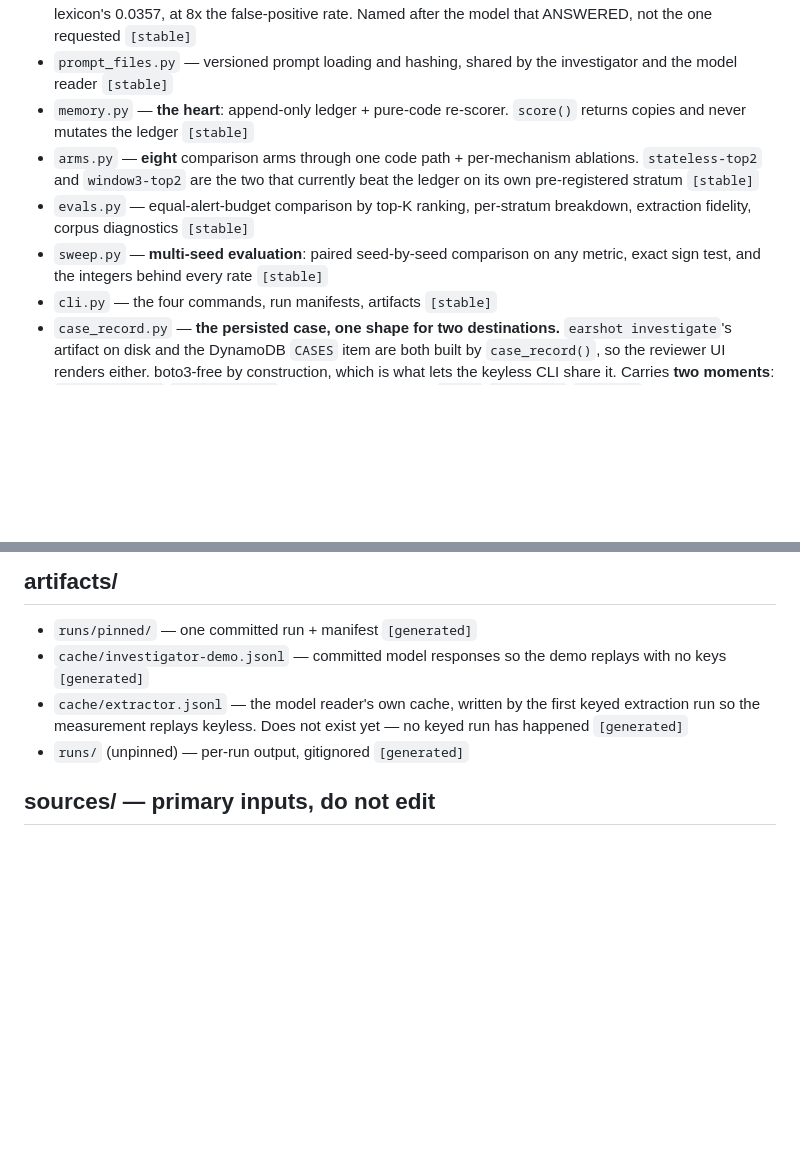
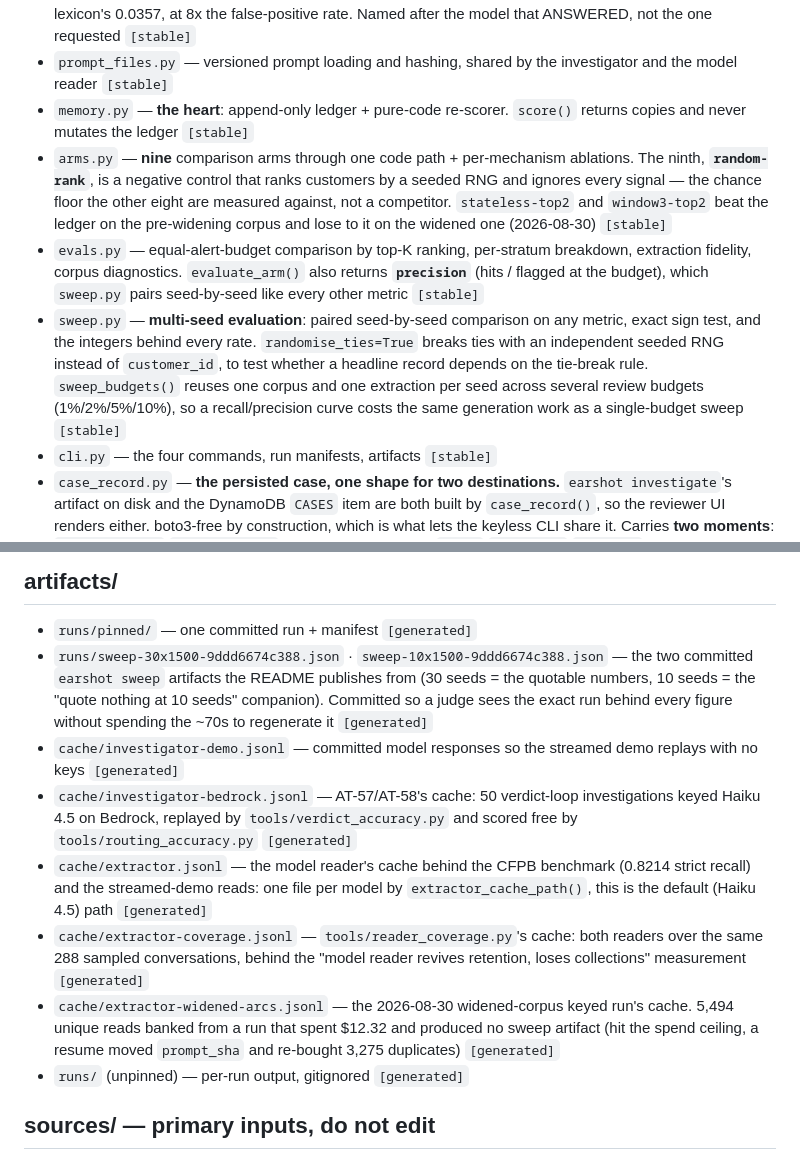
Before and after one commit to ravijp/Genesis_2026, a Markdown page: docs/INDEX.md, 2 parts joined by grey strips. Drawn GitHub-style; blank space fills up the shorter version.

```diff
--- a/docs/INDEX.md
+++ b/docs/INDEX.md
@@ -52,9 +52,9 @@ Commands: `earshot sweep` (the only source of quotable numbers) · `earshot demo
 - `extract_model.py` — **the model reader**: the second implementation of the `Extractor` protocol. One conversation per call, no customer id in the prompt, verbatim quotes or the signal is dropped, cost and latency per call. **Scored 2026-08-28**: 0.8214 strict recall (92 / 112) on real CFPB narratives against the lexicon's 0.0357, at 8x the false-positive rate. Named after the model that ANSWERED, not the one requested `[stable]`
 - `prompt_files.py` — versioned prompt loading and hashing, shared by the investigator and the model reader `[stable]`
 - `memory.py` — **the heart**: append-only ledger + pure-code re-scorer. `score()` returns copies and never mutates the ledger `[stable]`
-- `arms.py` — **eight** comparison arms through one code path + per-mechanism ablations. `stateless-top2` and `window3-top2` are the two that currently beat the ledger on its own pre-registered stratum `[stable]`
-- `evals.py` — equal-alert-budget comparison by top-K ranking, per-stratum breakdown, extraction fidelity, corpus diagnostics `[stable]`
-- `sweep.py` — **multi-seed evaluation**: paired seed-by-seed comparison on any metric, exact sign test, and the integers behind every rate `[stable]`
+- `arms.py` — **nine** comparison arms through one code path + per-mechanism ablations. The ninth, **`random-rank`**, is a negative control that ranks customers by a seeded RNG and ignores every signal — the chance floor the other eight are measured against, not a competitor. `stateless-top2` and `window3-top2` beat the ledger on the pre-widening corpus and lose to it on the widened one (2026-08-30) `[stable]`
+- `evals.py` — equal-alert-budget comparison by top-K ranking, per-stratum breakdown, extraction fidelity, corpus diagnostics. `evaluate_arm()` also returns **`precision`** (hits / flagged at the budget), which `sweep.py` pairs seed-by-seed like every other metric `[stable]`
+- `sweep.py` — **multi-seed evaluation**: paired seed-by-seed comparison on any metric, exact sign test, and the integers behind every rate. `randomise_ties=True` breaks ties with an independent seeded RNG instead of `customer_id`, to test whether a headline record depends on the tie-break rule. `sweep_budgets()` reuses one corpus and one extraction per seed across several review budgets (1%/2%/5%/10%), so a recall/precision curve costs the same generation work as a single-budget sweep `[stable]`
 - `cli.py` — the four commands, run manifests, artifacts `[stable]`
 - `case_record.py` — **the persisted case, one shape for two destinations.** `earshot investigate`'s artifact on disk and the DynamoDB `CASES` item are both built by `case_record()`, so the reviewer UI renders either. boto3-free by construction, which is what lets the keyless CLI share it. Carries **two moments**: `score_at_open`/`opened_on_day` from the crossing, and `score`/`as_of_day`/`evidence` from the customer today — merging them either ranks a faded case at its opening-day seat or freezes the retro chain at the day the case opened `[stable]`
 - `__init__.py` (package root, and in `agent/`, `aws/`, `core/`, `llm/`) — package markers, **all on the guarded surface because an `__init__.py` can re-export anything** (`test_separation.py:75-84`). Their re-export bodies are largely unused — every consumer imports from the submodule — but **deleting a file drops the guard from 20 modules to 19 and the suite from 75 tests to 72 with everything still green.** Empty the body if you must; never remove the file `[stable]`
@@ -212,8 +212,12 @@ API call and output hash logged. Run `steps/05_score.py` alone to reproduce the
 ## artifacts/
 
 - `runs/pinned/` — one committed run + manifest `[generated]`
-- `cache/investigator-demo.jsonl` — committed model responses so the demo replays with no keys `[generated]`
-- `cache/extractor.jsonl` — the model reader's own cache, written by the first keyed extraction run so the measurement replays keyless. Does not exist yet — no keyed run has happened `[generated]`
+- `runs/sweep-30x1500-9ddd6674c388.json` · `sweep-10x1500-9ddd6674c388.json` — the two committed `earshot sweep` artifacts the README publishes from (30 seeds = the quotable numbers, 10 seeds = the "quote nothing at 10 seeds" companion). Committed so a judge sees the exact run behind every figure without spending the ~70s to regenerate it `[generated]`
+- `cache/investigator-demo.jsonl` — committed model responses so the streamed demo replays with no keys `[generated]`
+- `cache/investigator-bedrock.jsonl` — AT-57/AT-58's cache: 50 verdict-loop investigations keyed Haiku 4.5 on Bedrock, replayed by `tools/verdict_accuracy.py` and scored free by `tools/routing_accuracy.py` `[generated]`
+- `cache/extractor.jsonl` — the model reader's cache behind the CFPB benchmark (0.8214 strict recall) and the streamed-demo reads: one file per model by `extractor_cache_path()`, this is the default (Haiku 4.5) path `[generated]`
+- `cache/extractor-coverage.jsonl` — `tools/reader_coverage.py`'s cache: both readers over the same 288 sampled conversations, behind the "model reader revives retention, loses collections" measurement `[generated]`
+- `cache/extractor-widened-arcs.jsonl` — the 2026-08-30 widened-corpus keyed run's cache. 5,494 unique reads banked from a run that spent $12.32 and produced no sweep artifact (hit the spend ceiling, a resume moved `prompt_sha` and re-bought 3,275 duplicates) `[generated]`
 - `runs/` (unpinned) — per-run output, gitignored `[generated]`
 
 ## sources/ — primary inputs, do not edit
```
Also changed, not shown: docs/ops/handover.md (+51 -55 lines), docs/ops/state-of-play.md (+107 -118 lines).
